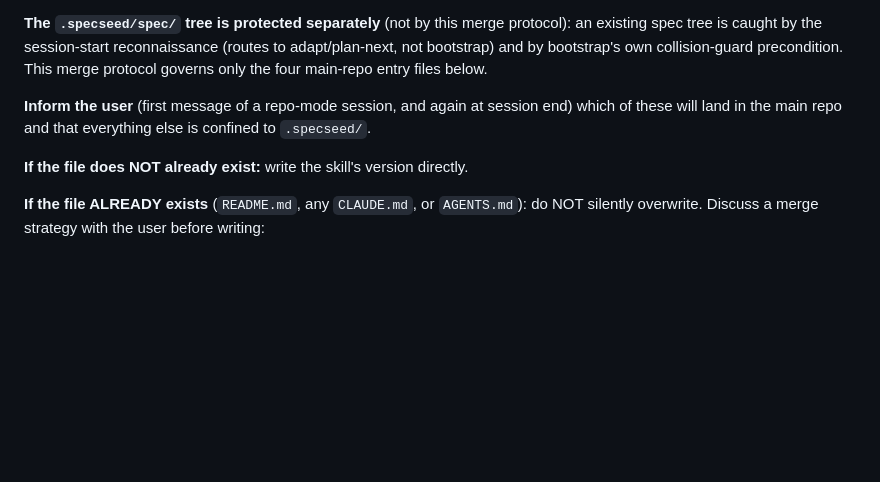
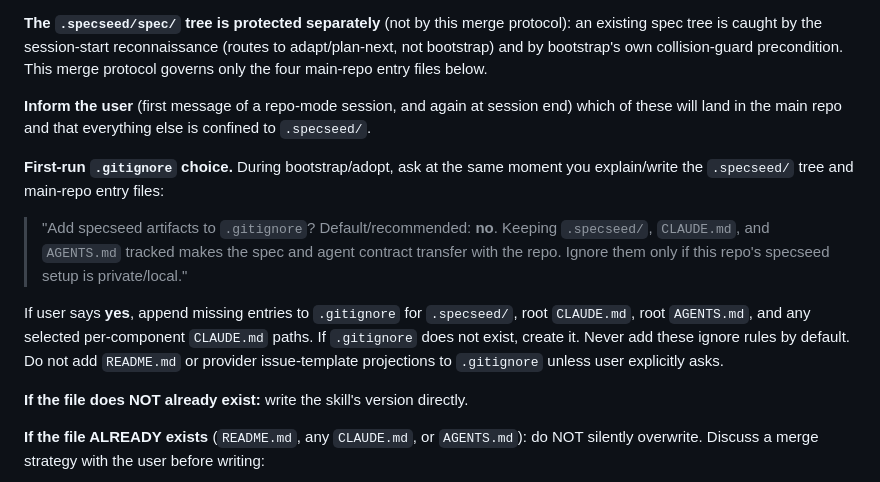
Before and after one commit to dboun/specseed, a Markdown page: skills/specseed/SKILL.md, the part around the change. Rendered like a GitHub page; blank space fills up the shorter version.

Commit message:
Ask about adding .specseed/ and agent files in gitignore

```diff
--- a/skills/specseed/SKILL.md
+++ b/skills/specseed/SKILL.md
@@ -274,6 +274,11 @@ The skill writes four kinds of file into the main repo (everything else goes und
 
 **Inform the user** (first message of a repo-mode session, and again at session end) which of these will land in the main repo and that everything else is confined to `.specseed/`.
 
+**First-run `.gitignore` choice.** During bootstrap/adopt, ask at the same moment you explain/write the `.specseed/` tree and main-repo entry files:
+> "Add specseed artifacts to `.gitignore`? Default/recommended: **no**. Keeping `.specseed/`, `CLAUDE.md`, and `AGENTS.md` tracked makes the spec and agent contract transfer with the repo. Ignore them only if this repo's specseed setup is private/local."
+
+If user says **yes**, append missing entries to `.gitignore` for `.specseed/`, root `CLAUDE.md`, root `AGENTS.md`, and any selected per-component `CLAUDE.md` paths. If `.gitignore` does not exist, create it. Never add these ignore rules by default. Do not add `README.md` or provider issue-template projections to `.gitignore` unless user explicitly asks.
+
 **If the file does NOT already exist:** write the skill's version directly.
 
 **If the file ALREADY exists** (`README.md`, any `CLAUDE.md`, or `AGENTS.md`): do NOT silently overwrite. Discuss a merge strategy with the user before writing:
```
Also changed, not shown: 2 other files.
